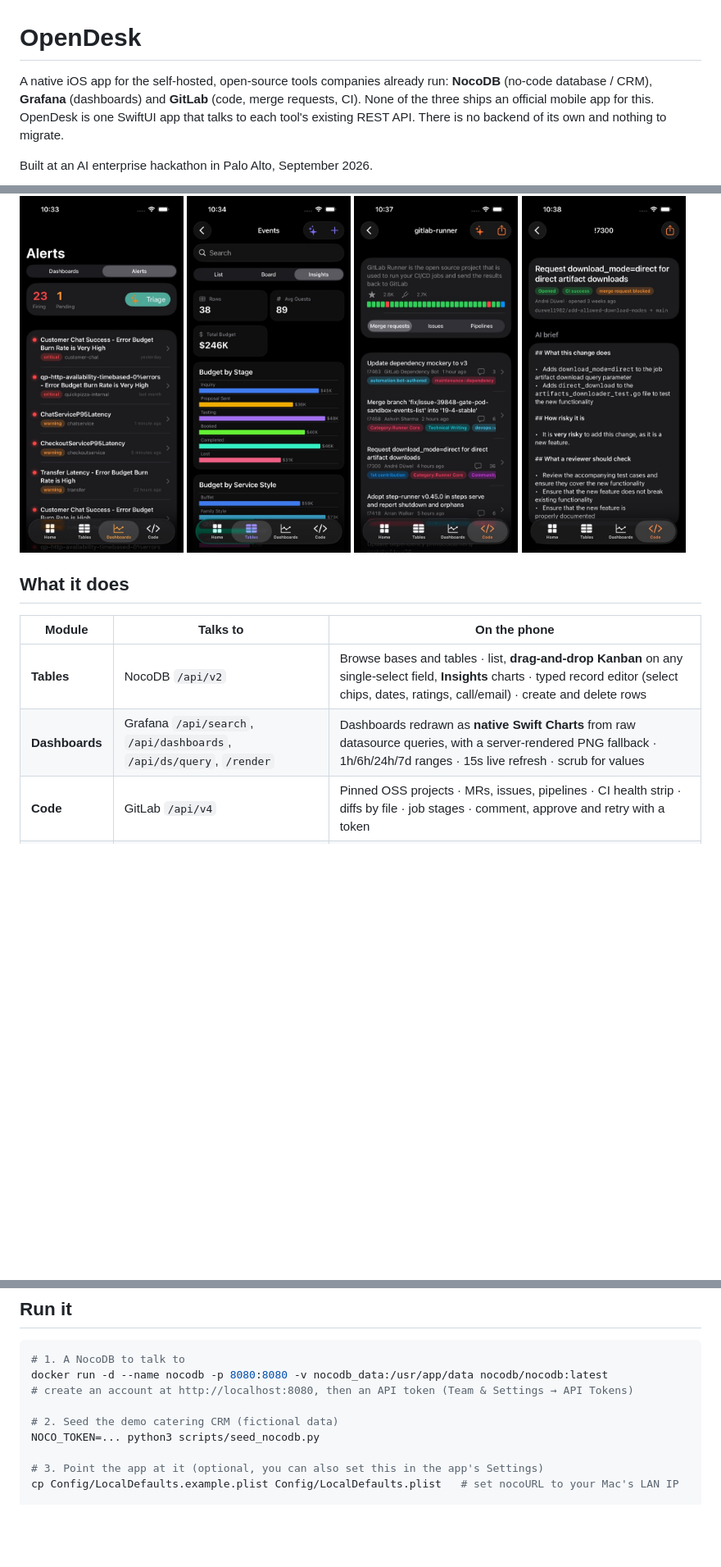
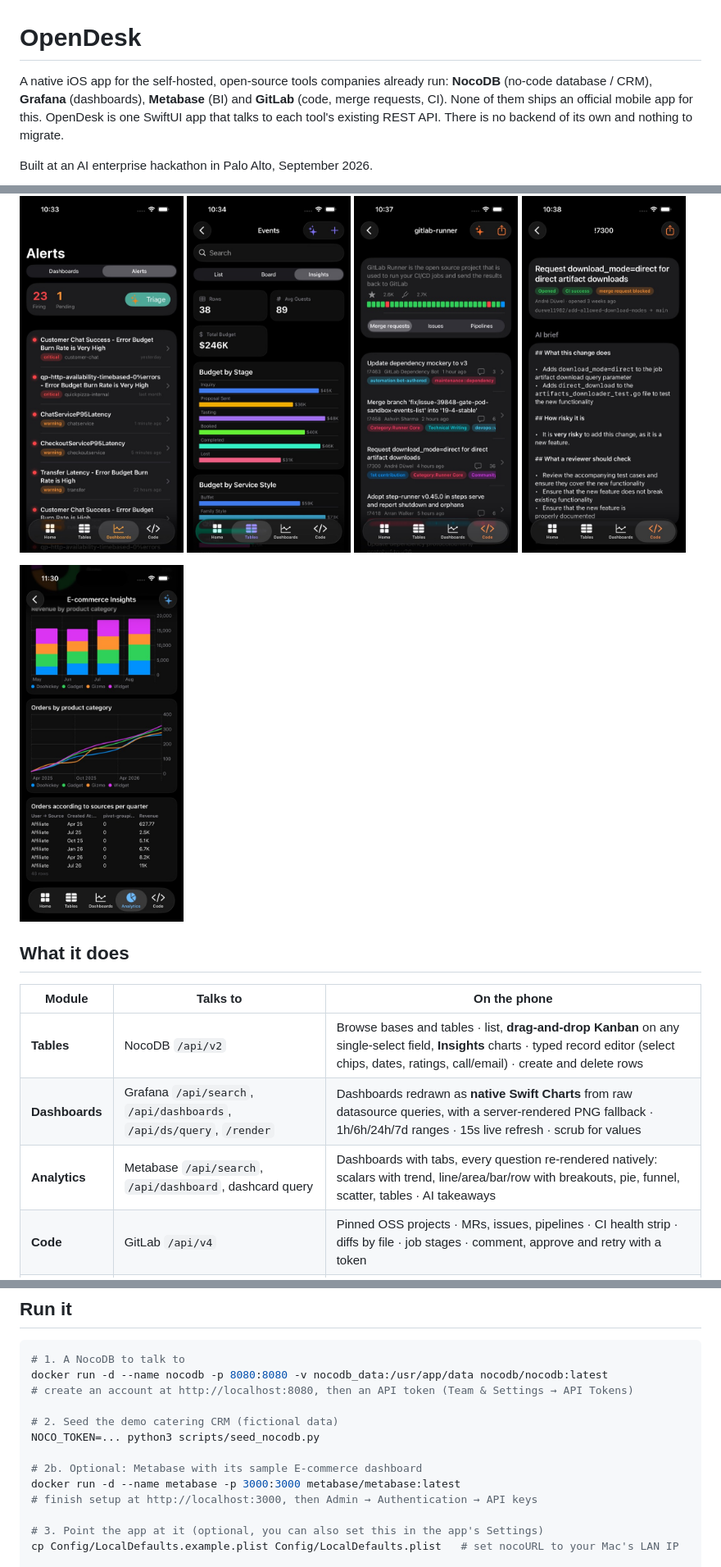
Before and after one commit to jackmielke/opendesk, a Markdown page: README.md, 3 parts joined by grey strips. Shown at 82% size. Drawn GitHub-style; pictures changed too: docs/screenshots/metabase.jpg (added); blank space fills up the shorter version.

Commit message:
Metabase module: dashboards, tabs, native card renderers, AI takeaways
Co-Authored-By: Claude Opus 5.5 <noreply@anthropic.com>

```diff
--- a/README.md
+++ b/README.md
@@ -1,6 +1,6 @@
 # OpenDesk
 
-A native iOS app for the self-hosted, open-source tools companies already run: **NocoDB** (no-code database / CRM), **Grafana** (dashboards) and **GitLab** (code, merge requests, CI). None of the three ships an official mobile app for this. OpenDesk is one SwiftUI app that talks to each tool's existing REST API. There is no backend of its own and nothing to migrate.
+A native iOS app for the self-hosted, open-source tools companies already run: **NocoDB** (no-code database / CRM), **Grafana** (dashboards), **Metabase** (BI) and **GitLab** (code, merge requests, CI). None of them ships an official mobile app for this. OpenDesk is one SwiftUI app that talks to each tool's existing REST API. There is no backend of its own and nothing to migrate.
 
 Built at an AI enterprise hackathon in Palo Alto, September 2026.
 
@@ -16,6 +16,7 @@ Built at an AI enterprise hackathon in Palo Alto, September 2026.
 <img src="docs/screenshots/project.jpg" width="200" alt="GitLab project">
 <img src="docs/screenshots/mr.jpg" width="200" alt="MR AI brief">
 </p>
+<p><img src="docs/screenshots/metabase.jpg" width="200" alt="Metabase dashboard"></p>
 
 ## What it does
 
@@ -23,6 +24,7 @@ Built at an AI enterprise hackathon in Palo Alto, September 2026.
 |---|---|---|
 | **Tables** | NocoDB `/api/v2` | Browse bases and tables · list, **drag-and-drop Kanban** on any single-select field, **Insights** charts · typed record editor (select chips, dates, ratings, call/email) · create and delete rows |
 | **Dashboards** | Grafana `/api/search`, `/api/dashboards`, `/api/ds/query`, `/render` | Dashboards redrawn as **native Swift Charts** from raw datasource queries, with a server-rendered PNG fallback · 1h/6h/24h/7d ranges · 15s live refresh · scrub for values |
+| **Analytics** | Metabase `/api/search`, `/api/dashboard`, dashcard query | Dashboards with tabs, every question re-rendered natively: scalars with trend, line/area/bar/row with breakouts, pie, funnel, scatter, tables · AI takeaways |
 | **Code** | GitLab `/api/v4` | Pinned OSS projects · MRs, issues, pipelines · CI health strip · diffs by file · job stages · comment, approve and retry with a token |
 | **Home** | all three | Cross-tool snapshot: pipeline value, a live Grafana signal and CI health · "Brief me" |
 | **Widget** | NocoDB | Home and lock screen widget with pipeline value and the next booked events |
@@ -49,6 +51,10 @@ docker run -d --name nocodb -p 8080:8080 -v nocodb_data:/usr/app/data nocodb/noc
 # 2. Seed the demo catering CRM (fictional data)
 NOCO_TOKEN=... python3 scripts/seed_nocodb.py
 
+# 2b. Optional: Metabase with its sample E-commerce dashboard
+docker run -d --name metabase -p 3000:3000 metabase/metabase:latest
+# finish setup at http://localhost:3000, then Admin → Authentication → API keys
+
 # 3. Point the app at it (optional, you can also set this in the app's Settings)
 cp Config/LocalDefaults.example.plist Config/LocalDefaults.plist   # set nocoURL to your Mac's LAN IP
 
```
Also changed, not shown: other parts of README.md (+2 -1 lines), 8 other files.
